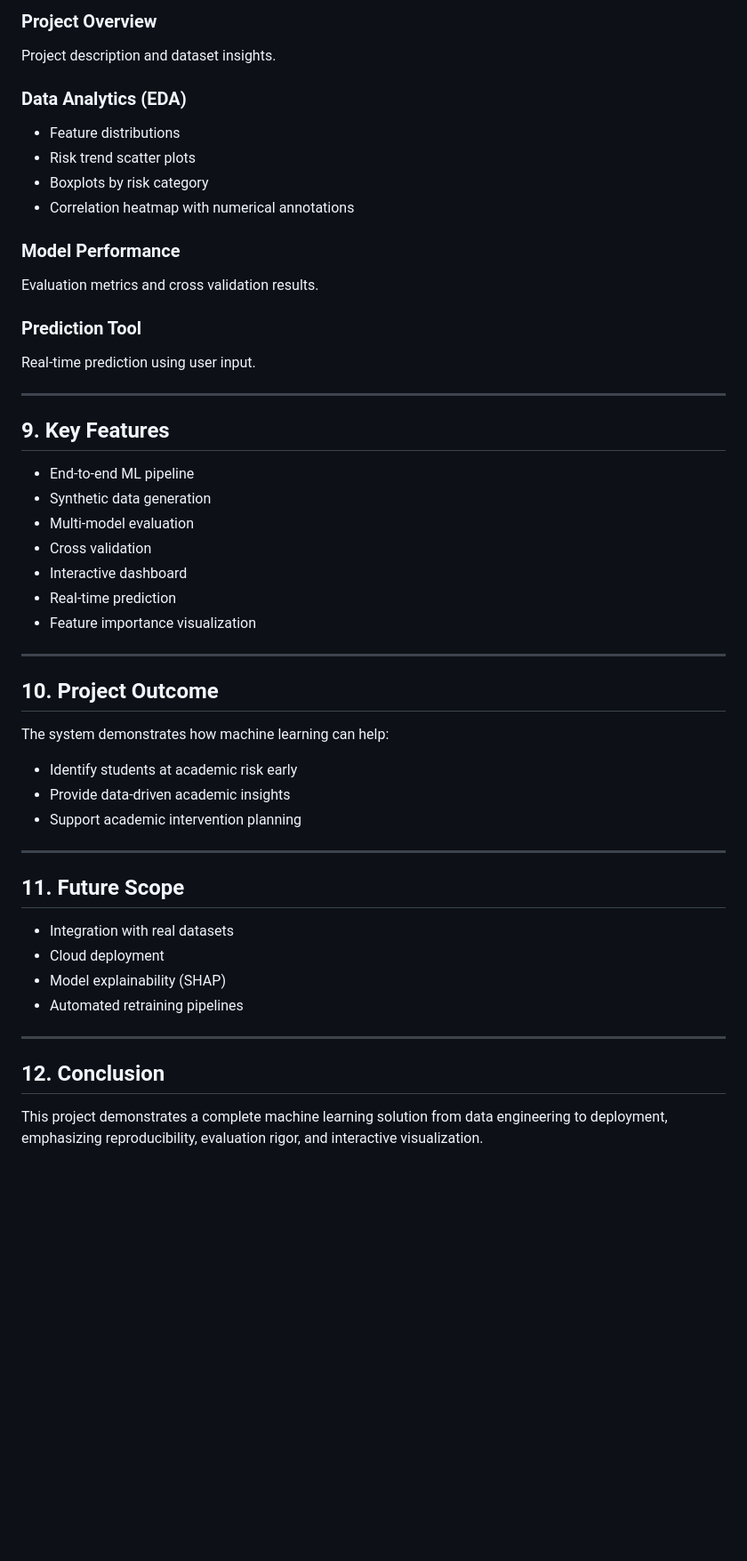
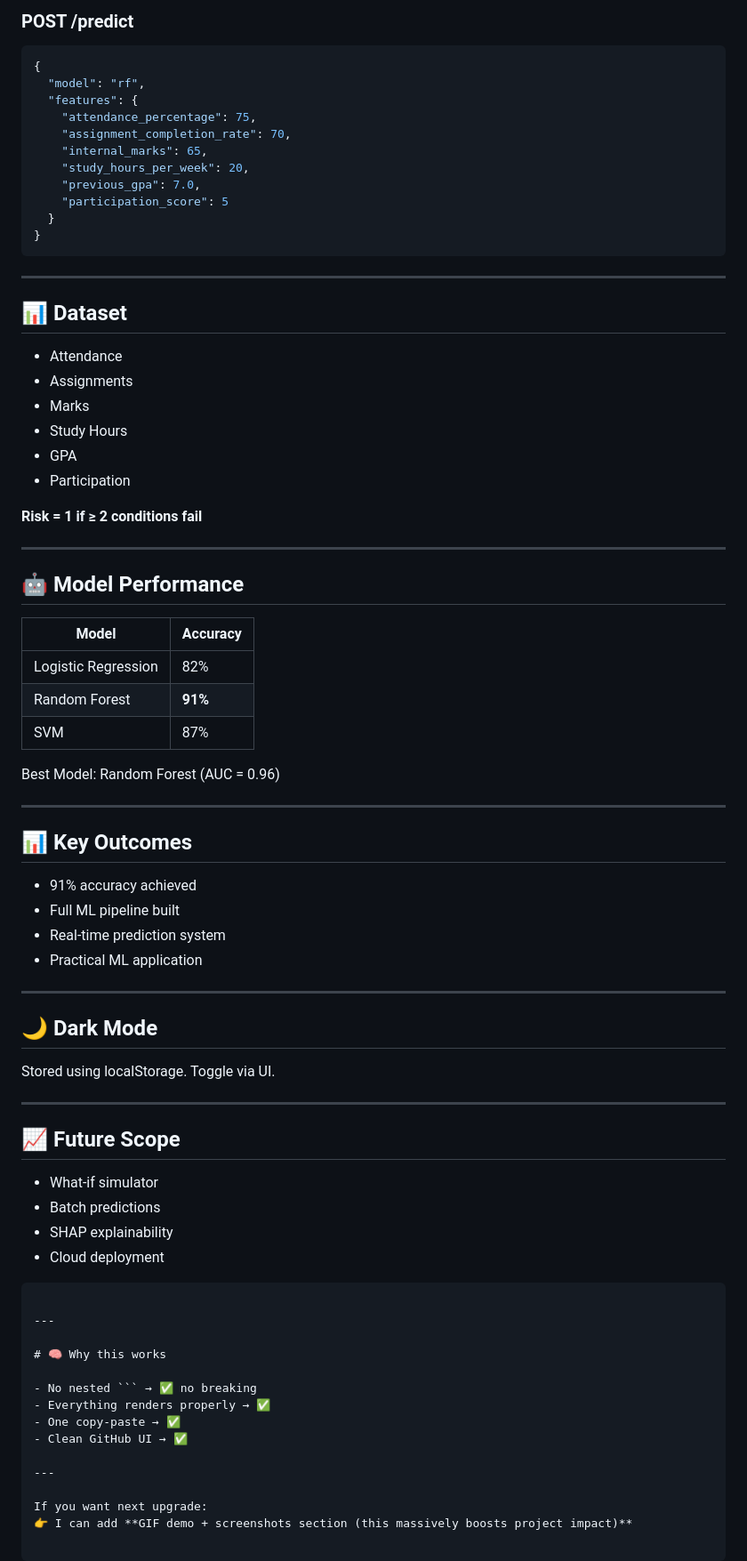
Before and after one commit to Warrior-M13/student-risk-prediction-ml, a Markdown page: README.md, the part around one of its changes. Shown at 89% size. Drawn GitHub-style; blank space fills up the shorter version.

````diff
--- a/README.md
+++ b/README.md
@@ -110,52 +159,79 @@ The Streamlit dashboard contains:
 
-### Project Overview
-Project description and dataset insights.
-
-### Data Analytics (EDA)
-- Feature distributions
-- Risk trend scatter plots
-- Boxplots by risk category
-- Correlation heatmap with numerical annotations
-
-### Model Performance
-Evaluation metrics and cross validation results.
-
-### Prediction Tool
-Real-time prediction using user input.
+### POST /predict
+~~~json
+{
+  "model": "rf",
+  "features": {
+    "attendance_percentage": 75,
+    "assignment_completion_rate": 70,
+    "internal_marks": 65,
+    "study_hours_per_week": 20,
+    "previous_gpa": 7.0,
+    "participation_score": 5
+  }
+}
+~~~
 
 ---
 
-## 9. Key Features
+## 📊 Dataset
 
-- End-to-end ML pipeline
-- Synthetic data generation
-- Multi-model evaluation
-- Cross validation
-- Interactive dashboard
-- Real-time prediction
-- Feature importance visualization
+- Attendance
+- Assignments
+- Marks
+- Study Hours
+- GPA
+- Participation
+
+**Risk = 1 if ≥ 2 conditions fail**
 
 ---
 
-## 10. Project Outcome
+## 🤖 Model Performance
 
-The system demonstrates how machine learning can help:
+| Model | Accuracy |
+|---|---|
+| Logistic Regression | 82% |
+| Random Forest | **91%** |
+| SVM | 87% |
 
-- Identify students at academic risk early
-- Provide data-driven academic insights
-- Support academic intervention planning
+Best Model: Random Forest (AUC = 0.96)
 
 ---
 
-## 11. Future Scope
+## 📊 Key Outcomes
 
-- Integration with real datasets
-- Cloud deployment
-- Model explainability (SHAP)
-- Automated retraining pipelines
+- 91% accuracy achieved
+- Full ML pipeline built
+- Real-time prediction system
+- Practical ML application
 
 ---
 
-## 12. Conclusion
+## 🌙 Dark Mode
 
-This project demonstrates a complete machine learning solution from data engineering to deployment, emphasizing reproducibility, evaluation rigor, and interactive visualization.
+Stored using localStorage. Toggle via UI.
+
+---
+
+## 📈 Future Scope
+
+- What-if simulator
+- Batch predictions
+- SHAP explainability
+- Cloud deployment
+~~~
+
+---
+
+# 🧠 Why this works
+
+- No nested ``` → ✅ no breaking
+- Everything renders properly → ✅
+- One copy-paste → ✅
+- Clean GitHub UI → ✅
+
+---
+
+If you want next upgrade:
+👉 I can add **GIF demo + screenshots section (this massively boosts project impact)**
````
Also changed, not shown: other parts of README.md (+121 -72 lines).
